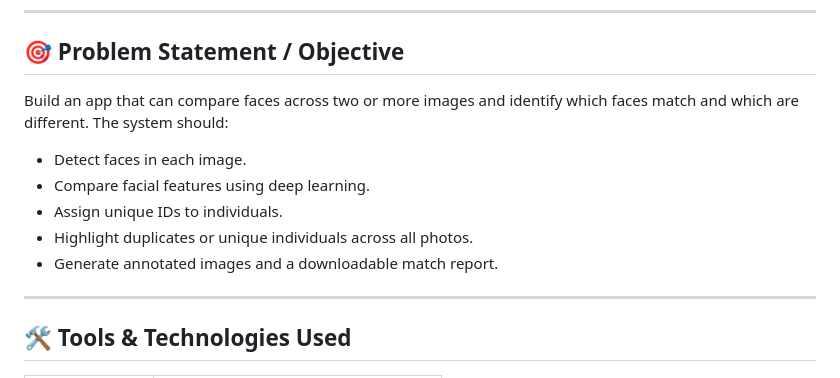
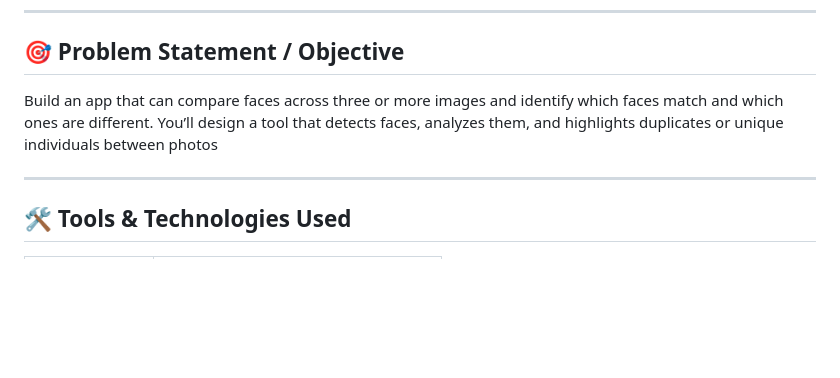
Before and after one commit to Govind-2002/Face_matcher, a Markdown page: README.md, the part around the change. Rendered like a GitHub page; blank space fills up the shorter version.

```diff
--- a/README.md
+++ b/README.md
@@ -11,14 +11,7 @@
 
 ## 🎯 Problem Statement / Objective
 
-Build an app that can compare faces across two or more images and identify which faces match and which are different.
-The system should:
-
-* Detect faces in each image.
-* Compare facial features using deep learning.
-* Assign unique IDs to individuals.
-* Highlight duplicates or unique individuals across all photos.
-* Generate annotated images and a downloadable match report.
+Build an app that can compare faces across three or more images and identify which faces match and which ones are different. You’ll design a tool that detects faces, analyzes them, and highlights duplicates or unique individuals between photos
 
 ---
 
```
